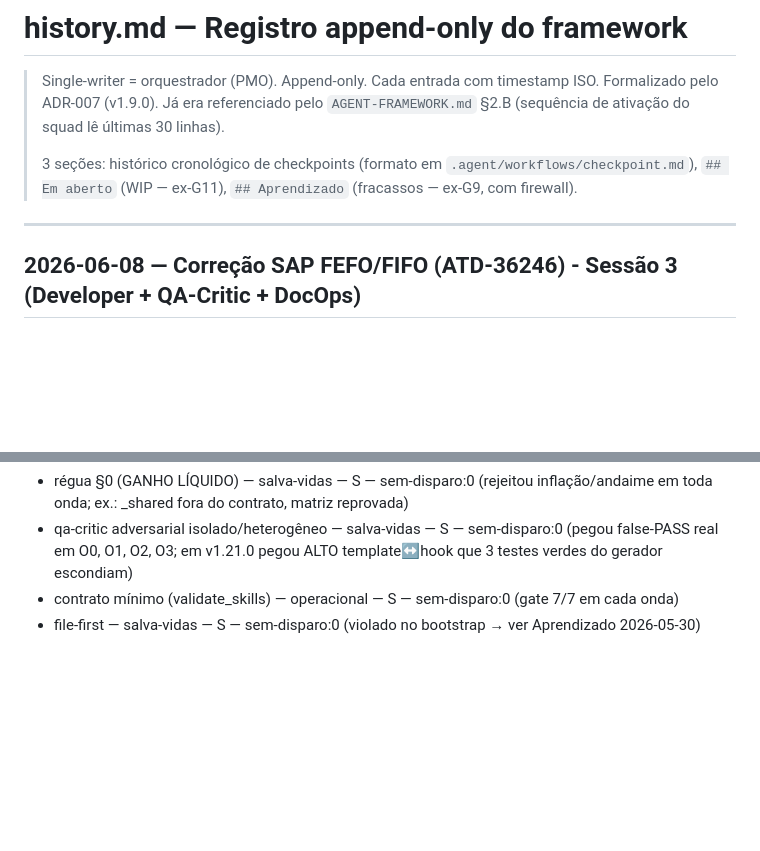
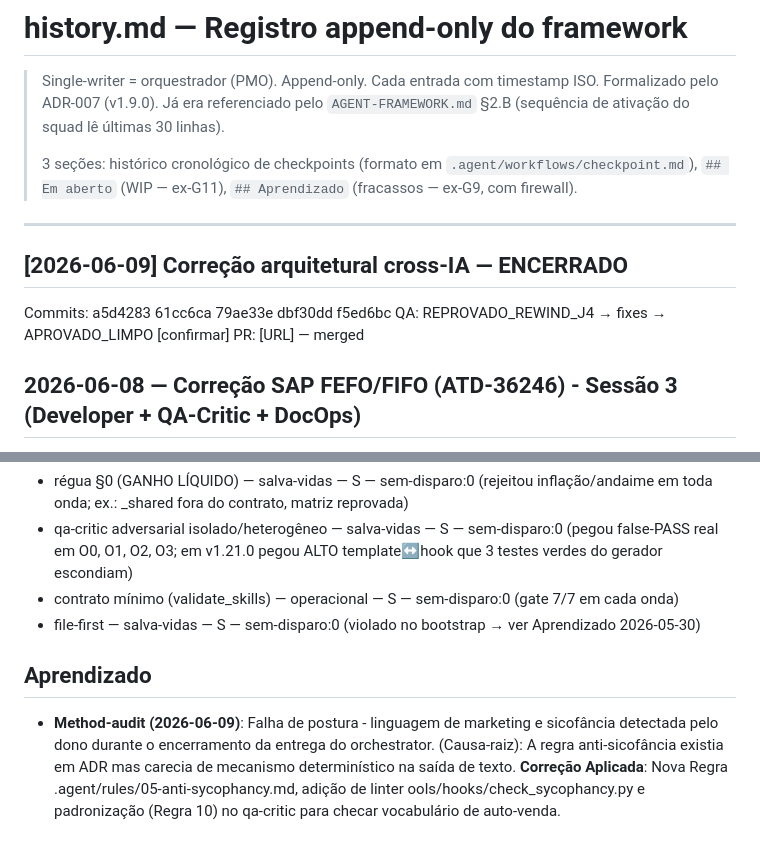
Before and after one commit to fabriciopsouza/metacognition-gemini, a Markdown page: history.md, 2 parts joined by grey strips. Rendered like a GitHub page; blank space fills up the shorter version.

Commit message:
docs(history): encerramento sessao 2026-06-09 merge correcao arquitetural

```diff
--- a/history.md
+++ b/history.md
@@ -8,6 +8,11 @@
 > `## Em aberto` (WIP — ex-G11), `## Aprendizado` (fracassos — ex-G9, com firewall).
 
 ---
+
+## [2026-06-09] Correção arquitetural cross-IA — ENCERRADO
+Commits: a5d4283 61cc6ca 79ae33e dbf30dd f5ed6bc
+QA: REPROVADO_REWIND_J4 → fixes → APROVADO_LIMPO [confirmar]
+PR: [URL] — merged
 
 ## 2026-06-08 — Correção SAP FEFO/FIFO (ATD-36246) - Sessão 3 (Developer + QA-Critic + DocOps)
 
@@ -584,3 +589,7 @@ Riscos ativos: nenhum bloqueante. Risco residual ADR-010 §Riscos (detector de v
 - qa-critic adversarial isolado/heterogêneo — salva-vidas — S — sem-disparo:0 (pegou false-PASS real em O0, O1, O2, O3; em v1.21.0 pegou ALTO template↔hook que 3 testes verdes do gerador escondiam)
 - contrato mínimo (validate_skills) — operacional — S — sem-disparo:0 (gate 7/7 em cada onda)
 - file-first — salva-vidas — S — sem-disparo:0 (violado no bootstrap → ver Aprendizado 2026-05-30)
+
+
+## Aprendizado
+- **Method-audit (2026-06-09)**: Falha de postura - linguagem de marketing e sicofância detectada pelo dono durante o encerramento da entrega do orchestrator. (Causa-raiz): A regra anti-sicofância existia em ADR mas carecia de mecanismo determinístico na saída de texto. **Correção Aplicada**: Nova Regra .agent/rules/05-anti-sycophancy.md, adição de linter 	ools/hooks/check_sycophancy.py e padronização (Regra 10) no qa-critic para checar vocabulário de auto-venda.
```
